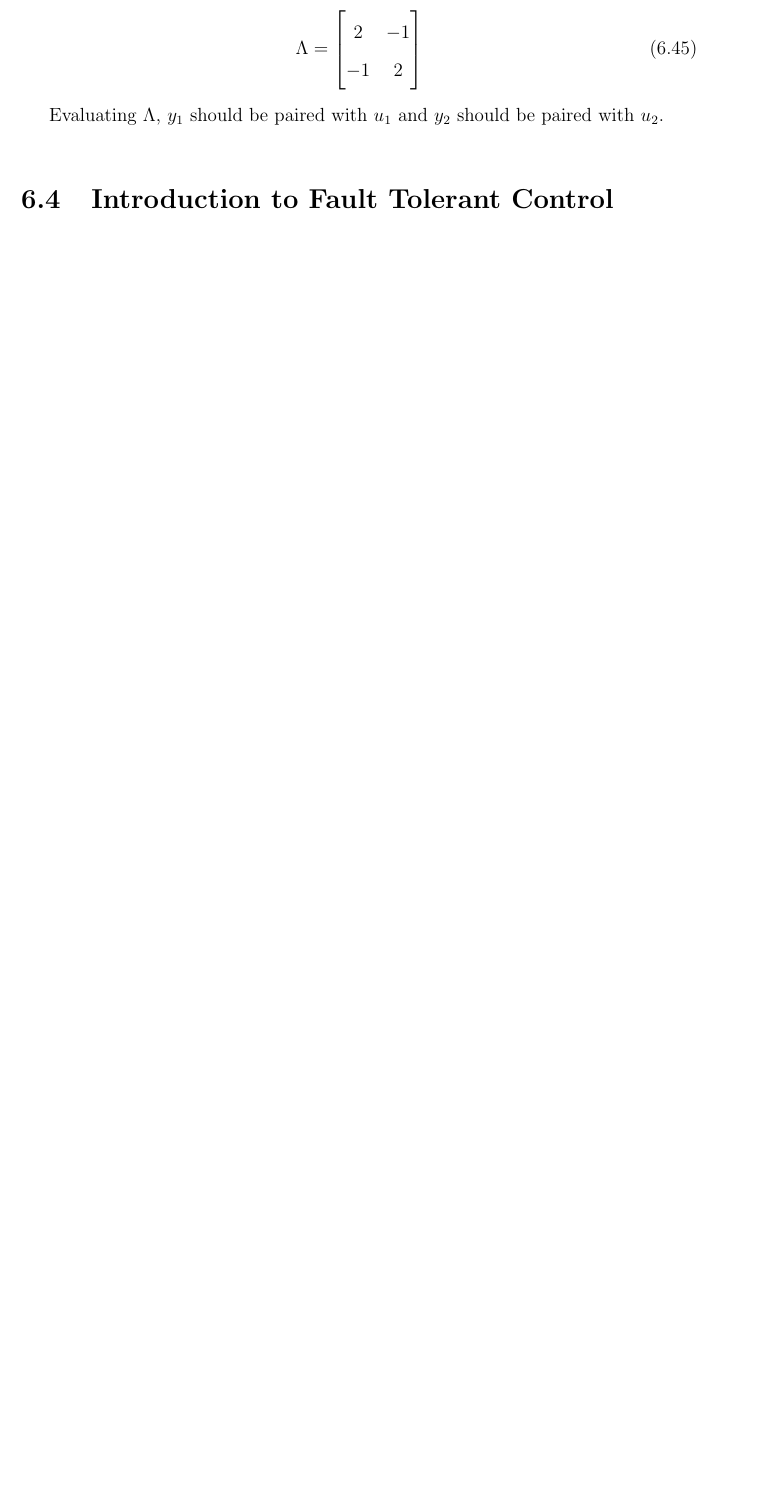
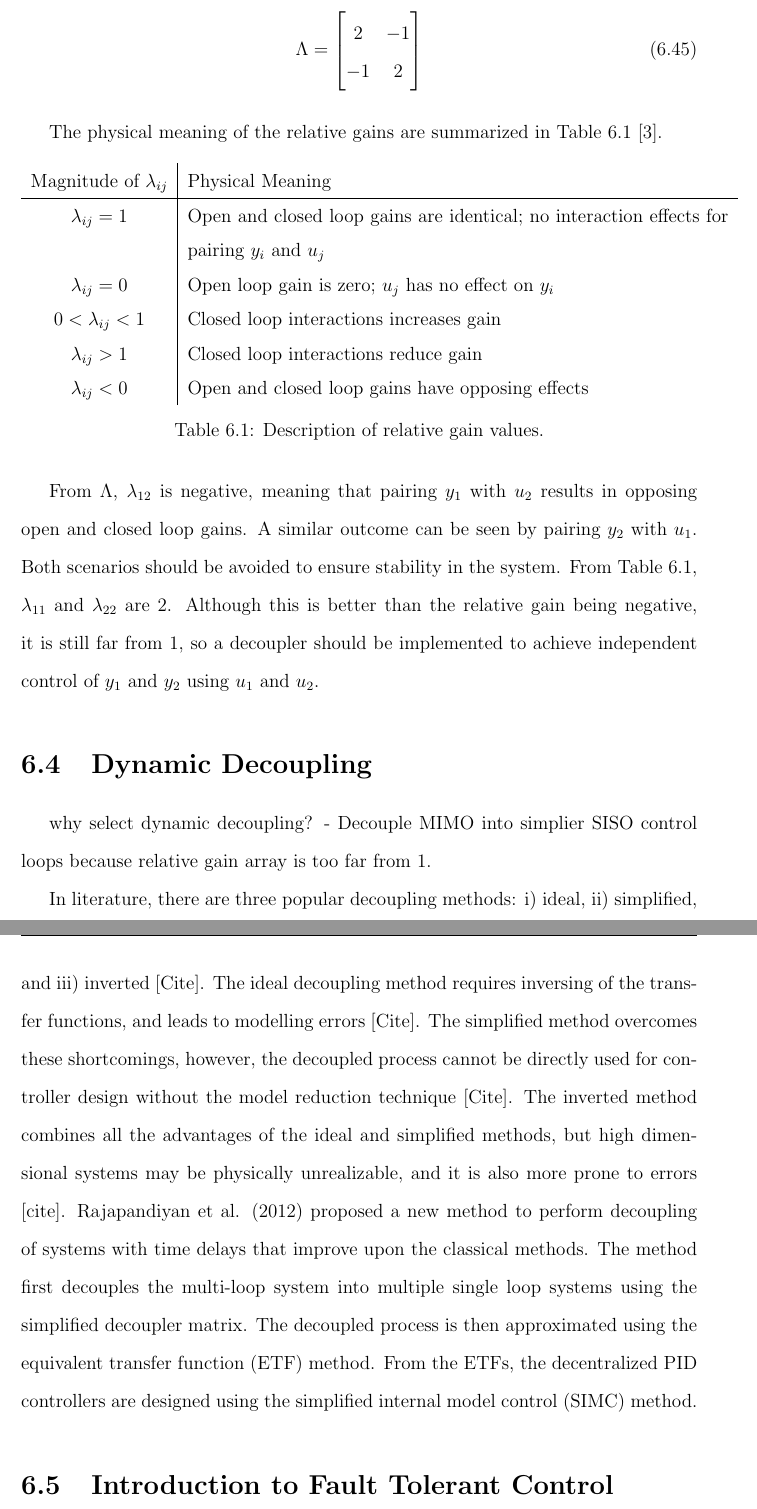
Before and after one commit to RuiNian7319/Thesis, a LaTeX thesis (main.tex, which reads chapters/Chapter9:ImperialOilProject.tex): part of page 34 of 37 before the commit and two parts of pages 34 and 35 of 39 after it, the two joined at a grey line, cut so that both start at the same text, the shorter picture padded with empty space. Compiled offline with pdfLaTeX.

Commit message:
Updates to IOL

```diff
--- a/chapters/Chapter9:ImperialOilProject.tex
+++ b/chapters/Chapter9:ImperialOilProject.tex
@@ -493,7 +498,30 @@ Substituting values from Equation \ref{eq: process_gains} into Equation \ref{eq:
     \label{eq: relative_gain_array_w_values}
 \end{equation}
 
-Evaluating $\Lambda$, $y_1$ should be paired with $u_1$ and $y_2$ should be paired with $u_2$.
+The physical meaning of the relative gains are summarized in Table \ref{tab: relative_gains} \cite{process_control_design_sim}.
+\begin{table}[h]
+    \centering
+    {\setstretch{1.5}
+    \begin{tabular}{ c | p{12cm} }
+        Magnitude of $\lambda_{ij}$  & Physical Meaning \\
+        \hline
+        $\lambda_{ij} = 1$ & Open and closed loop gains are identical; no interaction effects for pairing $y_i$ and $u_j$ \\
+        $\lambda_{ij} = 0$ & Open loop gain is zero; $u_j$ has no effect on $y_i$ \\
+        $ 0 < \lambda_{ij} < 1$ & Closed loop interactions increases gain \\
+        $\lambda_{ij} > 1$ &  Closed loop interactions reduce gain \\
+        $\lambda_{ij} < 0$ & Open and closed loop gains have opposing effects \\
+    \end{tabular}}
+    \caption{Description of relative gain values.}
+    \label{tab: relative_gains}
+\end{table}
+
+From $\Lambda$, $\lambda_{12}$ is negative, meaning that pairing $y_1$ with $u_2$ results in opposing open and closed loop gains.  A similar outcome can be seen by pairing $y_2$ with $u_1$.  Both scenarios should be avoided to ensure stability in the system. From Table \ref{tab: relative_gains}, $\lambda_{11}$ and $\lambda_{22}$ are 2.  Although this is better than the relative gain being negative, it is still far from 1, so a decoupler should be implemented to achieve independent control of $y_1$ and $y_2$ using $u_1$ and $u_2$.
+
+\section{Dynamic Decoupling}
+why select dynamic decoupling?
+- Decouple MIMO into simplier SISO control loops because relative gain array is too far from 1.
+
+In literature, there are three popular decoupling methods: i) ideal, ii) simplified, and iii) inverted [Cite].  The ideal decoupling method requires inversing of the transfer functions, and leads to modelling errors [Cite].  The simplified method overcomes these shortcomings, however, the decoupled process cannot be directly used for controller design without the model reduction technique [Cite].  The inverted method combines all the advantages of the ideal and simplified methods, but high dimensional systems may be physically unrealizable, and it is also more prone to errors [cite].  Rajapandiyan et al. (2012) proposed a new method to perform decoupling of systems with time delays that improve upon the classical methods.  The method first decouples the multi-loop system into multiple single loop systems using the simplified decoupler matrix.  The decoupled process is then approximated using the equivalent transfer function (ETF) method.  From the ETFs, the decentralized PID controllers are designed using the simplified internal model control (SIMC) method.
 
 \section{Introduction to Fault Tolerant Control}
 
```
Also changed, not shown: references.bib (+8 -0 lines), chapters/Chapter9:ImperialOilProject.tex (29 more changed lines).
